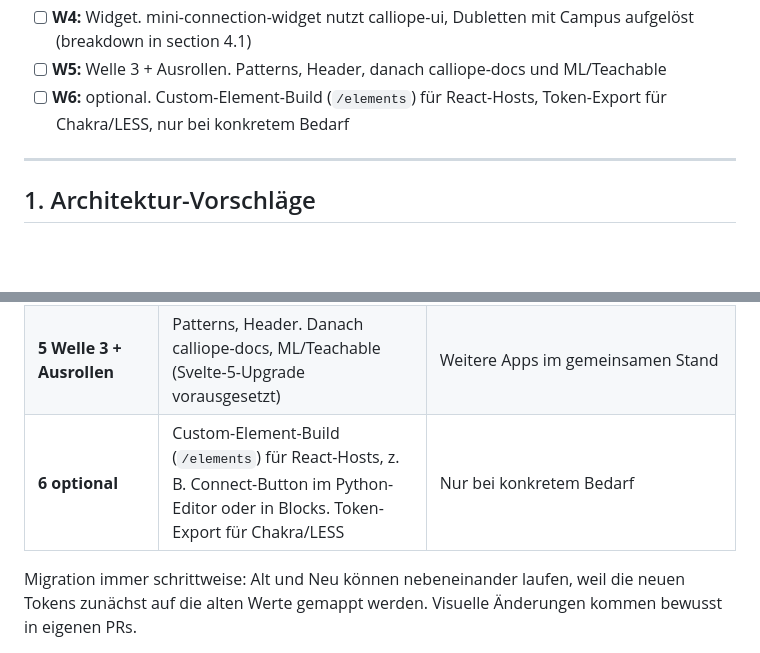
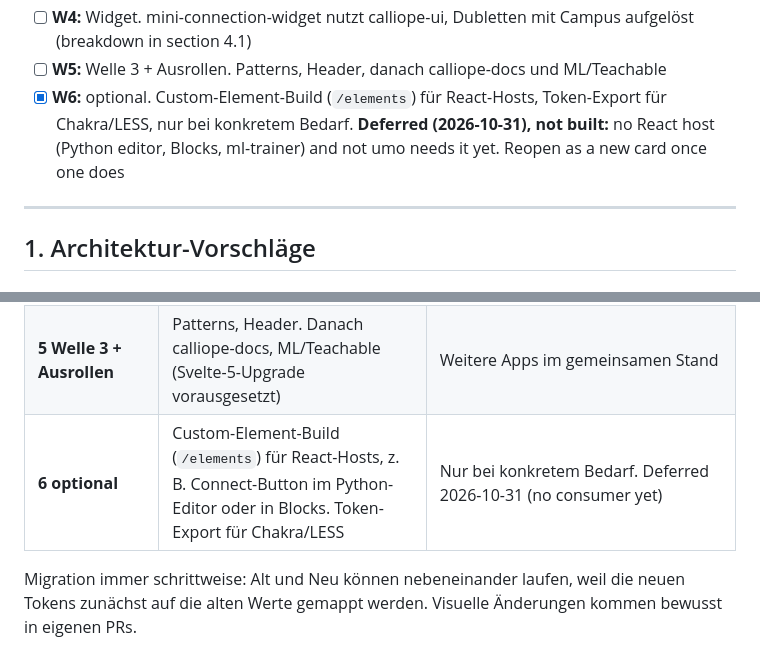
Before and after one commit to calliope-edu/calliope-ui, a Markdown page: docs/plan/02-plan.md, 2 parts joined by grey strips. Drawn GitHub-style; blank space fills up the shorter version.

Commit message:
docs(plan): defer W6 (custom elements, Chakra/LESS tokens) until a consumer needs it (#19)

```diff
--- a/docs/plan/02-plan.md
+++ b/docs/plan/02-plan.md
@@ -24,8 +24,9 @@ Entsprechen den Phasen in Abschnitt 4. Ein Haken heißt: auf `main` gelandet.
 - [ ] **W4:** Widget. mini-connection-widget nutzt calliope-ui, Dubletten mit Campus aufgelöst
   (breakdown in section 4.1)
 - [ ] **W5:** Welle 3 + Ausrollen. Patterns, Header, danach calliope-docs und ML/Teachable
-- [ ] **W6:** optional. Custom-Element-Build (`/elements`) für React-Hosts, Token-Export für
-  Chakra/LESS, nur bei konkretem Bedarf
+- [x] **W6:** optional. Custom-Element-Build (`/elements`) für React-Hosts, Token-Export für
+  Chakra/LESS, nur bei konkretem Bedarf. **Deferred (2026-10-31), not built:** no React host
+  (Python editor, Blocks, ml-trainer) and not umo needs it yet. Reopen as a new card once one does
 
 ---
 
@@ -206,7 +207,7 @@ calliope-ui-Primitives nutzt. Die doppelten `MakeCodeToolbar`, `MakeCodeShareMod
 | **3 Welle 2** | Formulare, Status, Navigation | **IoT-Dashboard** komplett auf Tokens und Bibliothekskomponenten |
 | **4 Widget** | mini-connection-widget nutzt calliope-ui. Dubletten mit Campus aufgelöst | Eine Verbindungs-UI in einer Quelle |
 | **5 Welle 3 + Ausrollen** | Patterns, Header. Danach calliope-docs, ML/Teachable (Svelte-5-Upgrade vorausgesetzt) | Weitere Apps im gemeinsamen Stand |
-| **6 optional** | Custom-Element-Build (`/elements`) für React-Hosts, z. B. Connect-Button im Python-Editor oder in Blocks. Token-Export für Chakra/LESS | Nur bei konkretem Bedarf |
+| **6 optional** | Custom-Element-Build (`/elements`) für React-Hosts, z. B. Connect-Button im Python-Editor oder in Blocks. Token-Export für Chakra/LESS | Nur bei konkretem Bedarf. Deferred 2026-10-31 (no consumer yet) |
 
 Migration immer schrittweise: Alt und Neu können nebeneinander laufen, weil die neuen Tokens
 zunächst auf die alten Werte gemappt werden. Visuelle Änderungen kommen bewusst in eigenen PRs.
```
